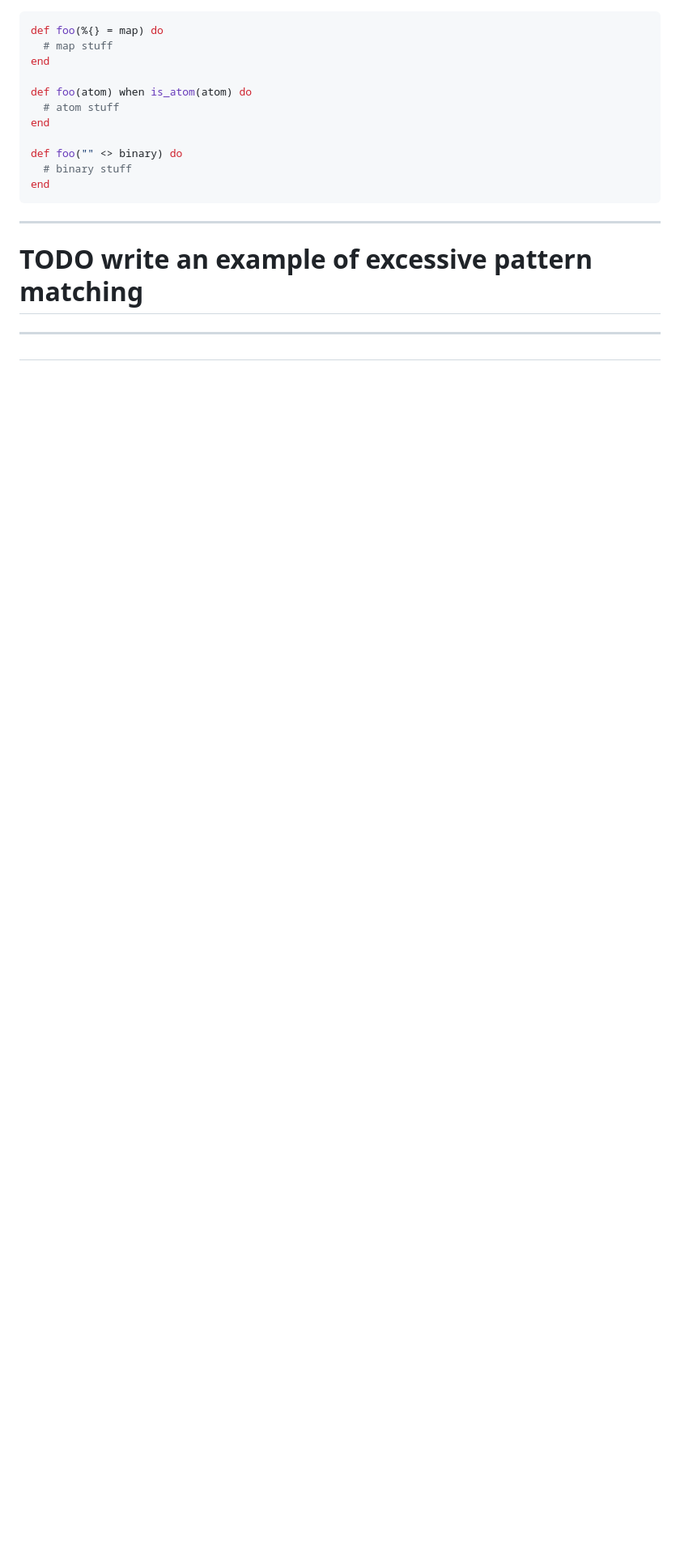
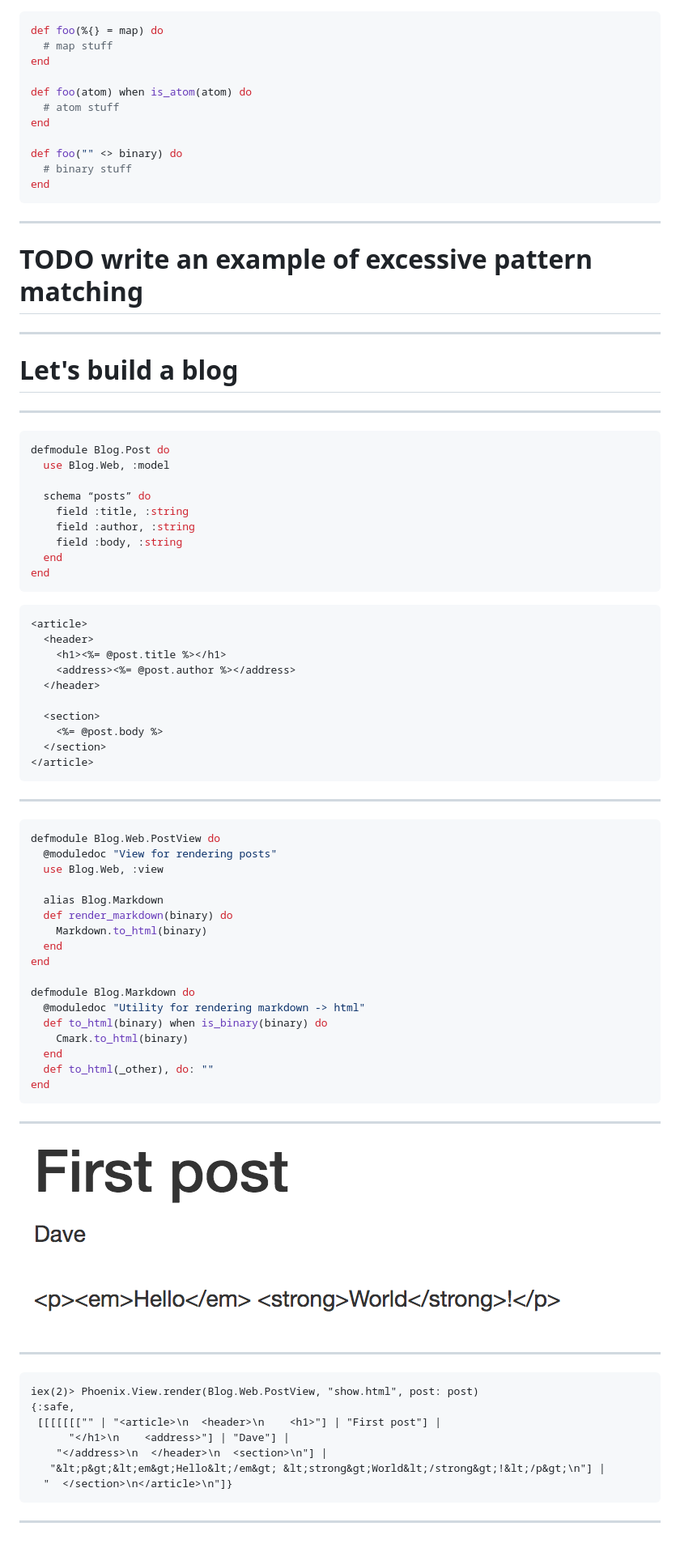
Before and after one commit to davydog187/code_beam_presentation, a Markdown page: presentation.md, the part around the change printed below. Shown: that part at 81% size. Drawn GitHub-style; pictures changed too: escaped_html.png (added); blank space fills up the shorter version.

Commit message:
Add more slides

````diff
--- a/presentation.md
+++ b/presentation.md
@@ -58,4 +63,66 @@ end
 
 # TODO write an example of excessive pattern matching
 ---
-#
+# Let's build a blog
+---
+
+
+```elixir
+defmodule Blog.Post do
+  use Blog.Web, :model
+
+  schema “posts” do
+    field :title, :string
+    field :author, :string
+    field :body, :string
+  end
+end
+```
+
+```eex
+<article>
+  <header>
+    <h1><%= @post.title %></h1>
+    <address><%= @post.author %></address>
+  </header>
+
+  <section>
+    <%= @post.body %>
+  </section>
+</article>
+```
+---
+```elixir
+defmodule Blog.Web.PostView do
+  @moduledoc "View for rendering posts"
+  use Blog.Web, :view
+
+  alias Blog.Markdown
+  def render_markdown(binary) do
+    Markdown.to_html(binary)
+  end
+end
+
+defmodule Blog.Markdown do
+  @moduledoc "Utility for rendering markdown -> html"
+  def to_html(binary) when is_binary(binary) do
+    Cmark.to_html(binary)
+  end
+  def to_html(_other), do: ""
+end
+```
+---
+![](escaped_html.png)
+
+---
+
+```
+iex(2)> Phoenix.View.render(Blog.Web.PostView, "show.html", post: post)
+{:safe,
+ [[[[[[["" | "<article>\n  <header>\n    <h1>"] | "First post"] |
+      "</h1>\n    <address>"] | "Dave"] |
+    "</address>\n  </header>\n  <section>\n"] |
+   "&lt;p&gt;&lt;em&gt;Hello&lt;/em&gt; &lt;strong&gt;World&lt;/strong&gt;!&lt;/p&gt;\n"] |
+  "  </section>\n</article>\n"]}
+```
+---
````
Also changed, not shown: other parts of presentation.md (+7 -2 lines).
